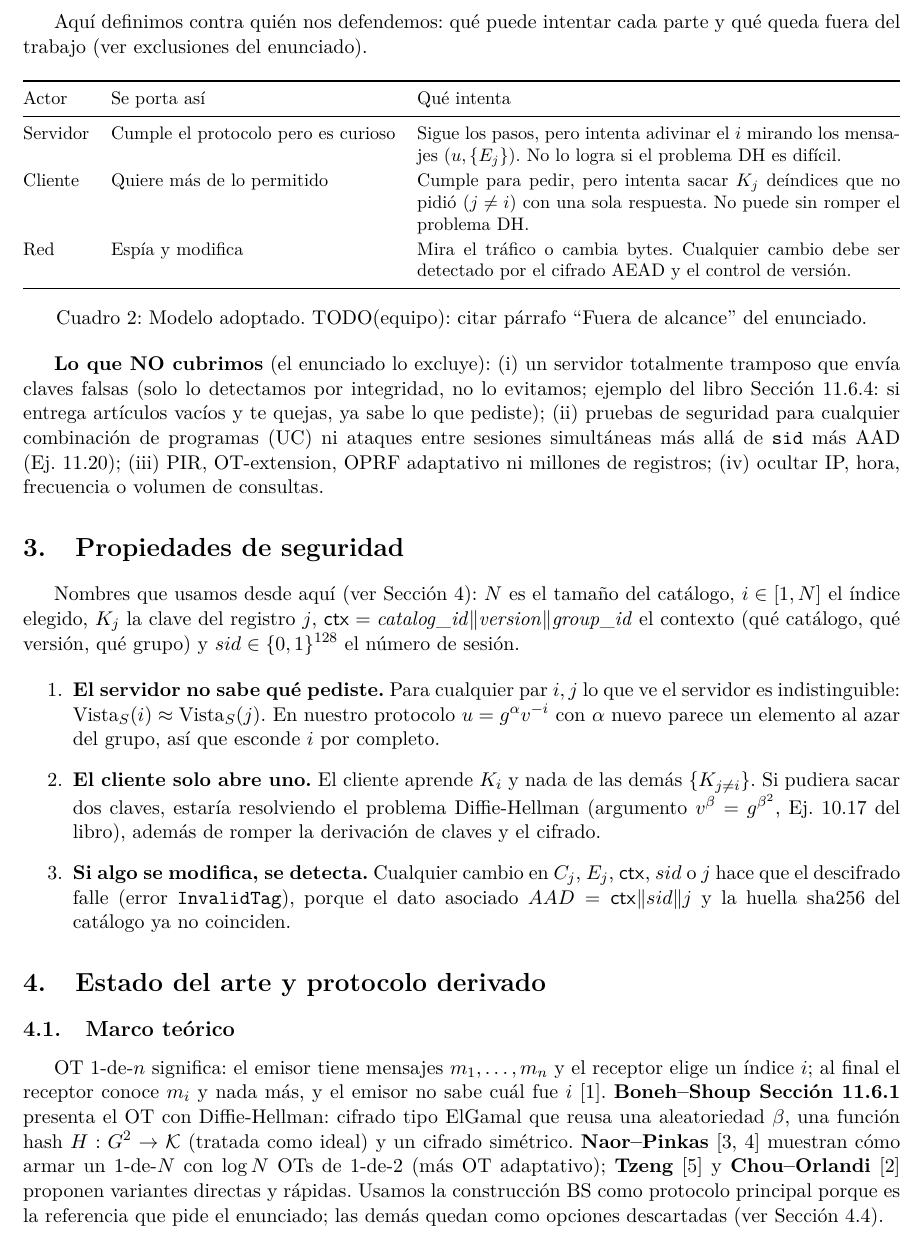
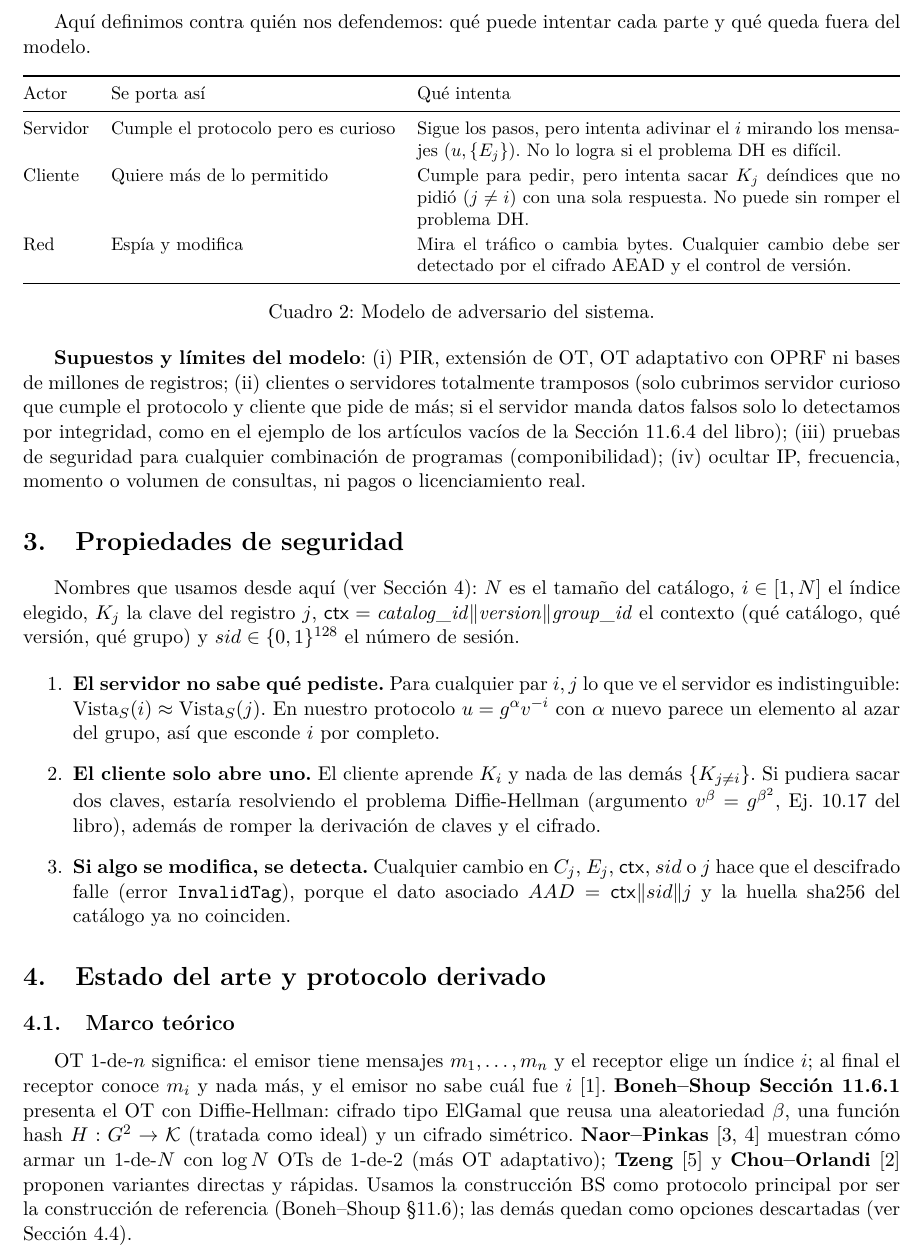
Before and after one commit to sebdavid3/oblivion-ti, a LaTeX paper (docs/entregable1/main.tex, which reads docs/entregable1/02-adversario.tex, docs/entregable1/04-protocolo.tex): part of page 3 of 7, cut so that both start at the same text. Compiled offline with pdfLaTeX.

Commit message:
E1: limpieza general (sin TODOs ni referencias al enunciado, b64url fijado, abstract final)

```diff
--- a/docs/entregable1/02-adversario.tex
+++ b/docs/entregable1/02-adversario.tex
@@ -1,7 +1,7 @@
 \section{Modelo de adversario}
 \label{sec:adversario}
 Aqu\'i definimos contra qui\'en nos defendemos: qu\'e puede intentar cada
-parte y qu\'e queda fuera del trabajo (ver exclusiones del enunciado).
+parte y qu\'e queda fuera del modelo.
 
 \begin{table}[ht]
 \centering
@@ -21,16 +21,17 @@ Mira el tr\'afico o cambia bytes. Cualquier cambio debe ser detectado
 por el cifrado AEAD y el control de versi\'on. \\
 \bottomrule
 \end{tabularx}
-\caption{Modelo adoptado. TODO(equipo): citar p\'arrafo ``Fuera de alcance'' del enunciado.}
+\caption{Modelo de adversario del sistema.}
 \end{table}
 
-\textbf{Lo que NO cubrimos} (el enunciado lo excluye):
-(i)~un servidor totalmente tramposo que env\'ia claves falsas (solo lo
-detectamos por integridad, no lo evitamos; ejemplo del libro
-Secci\'on~11.6.4: si entrega art\'iculos vac\'ios y te quejas, ya sabe lo que
-pediste);
-(ii)~pruebas de seguridad para cualquier combinaci\'on de programas (UC) ni
-ataques entre sesiones simult\'aneas m\'as all\'a de \code{sid} m\'as AAD
-(Ej.~11.20);
-(iii)~PIR, OT-extension, OPRF adaptativo ni millones de registros;
-(iv)~ocultar IP, hora, frecuencia o volumen de consultas.
+\textbf{Supuestos y l\'imites del modelo}:
+(i)~PIR, extensi\'on de OT, OT adaptativo con OPRF ni bases de millones de
+registros;
+(ii)~clientes o servidores totalmente tramposos (solo cubrimos servidor
+curioso que cumple el protocolo y cliente que pide de m\'as; si el servidor
+manda datos falsos solo lo detectamos por integridad, como en el ejemplo de
+los art\'iculos vac\'ios de la Secci\'on~11.6.4 del libro);
+(iii)~pruebas de seguridad para cualquier combinaci\'on de programas
+(componibilidad);
+(iv)~ocultar IP, frecuencia, momento o volumen de consultas, ni pagos o
+licenciamiento real.
--- a/docs/entregable1/04-protocolo.tex
+++ b/docs/entregable1/04-protocolo.tex
@@ -12,8 +12,9 @@ $H:G^2\to\mathcal{K}$ (tratada como ideal) y un cifrado sim\'etrico.
 c\'omo armar un 1-de-$N$ con $\log N$ OTs de 1-de-2 (m\'as OT adaptativo);
 \textbf{Tzeng} \cite{tzeng-pkc02} y \textbf{Chou--Orlandi}
 \cite{chou-orlandi-simplestOT} proponen variantes directas y r\'apidas.
-Usamos la construcci\'on BS como protocolo principal porque es la referencia
-que pide el enunciado; las dem\'as quedan como opciones descartadas (ver
+Usamos la construcci\'on BS como protocolo principal por ser la construcci\'on
+de referencia (Boneh--Shoup \S11.6); las dem\'as quedan como opciones
+descartadas (ver
 Secci\'on~\ref{sec:protocolo-descartadas}).
 
 \subsection{Especificaci\'on (con nuestros nombres)}
```
Also changed, not shown: docs/entregable1/03-propiedades.tex (+0 -1 lines), docs/entregable1/05-arquitectura.tex (+1 -1 lines), docs/entregable1/06-formatos.tex (+6 -6 lines), docs/entregable1/07-primitivas.tex (+0 -1 lines), docs/entregable1/08-pruebas.tex (+3 -3 lines), docs/entregable1/main.tex (+1 -1 lines), docs/entregable1/04-protocolo.tex (1 more changed lines), 1 other file.
